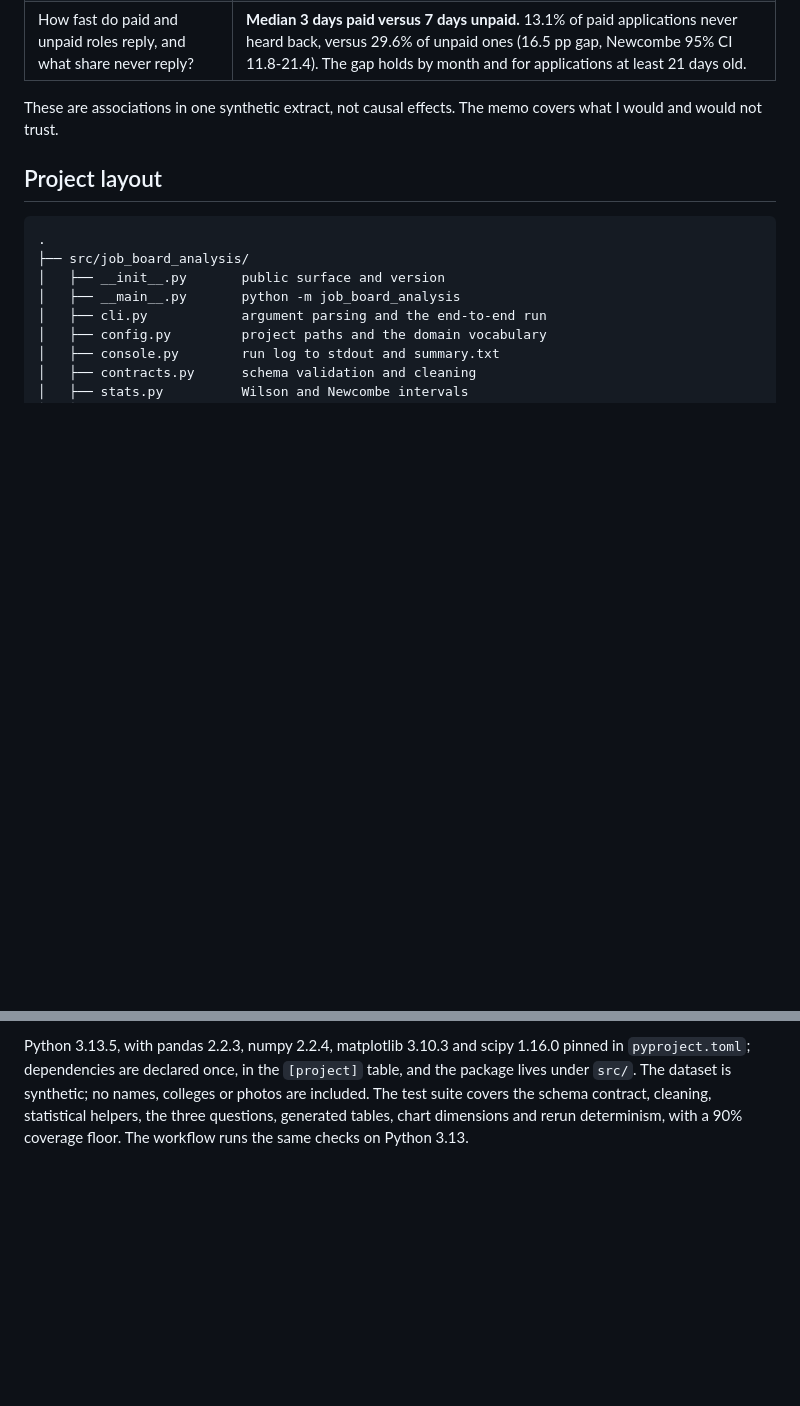
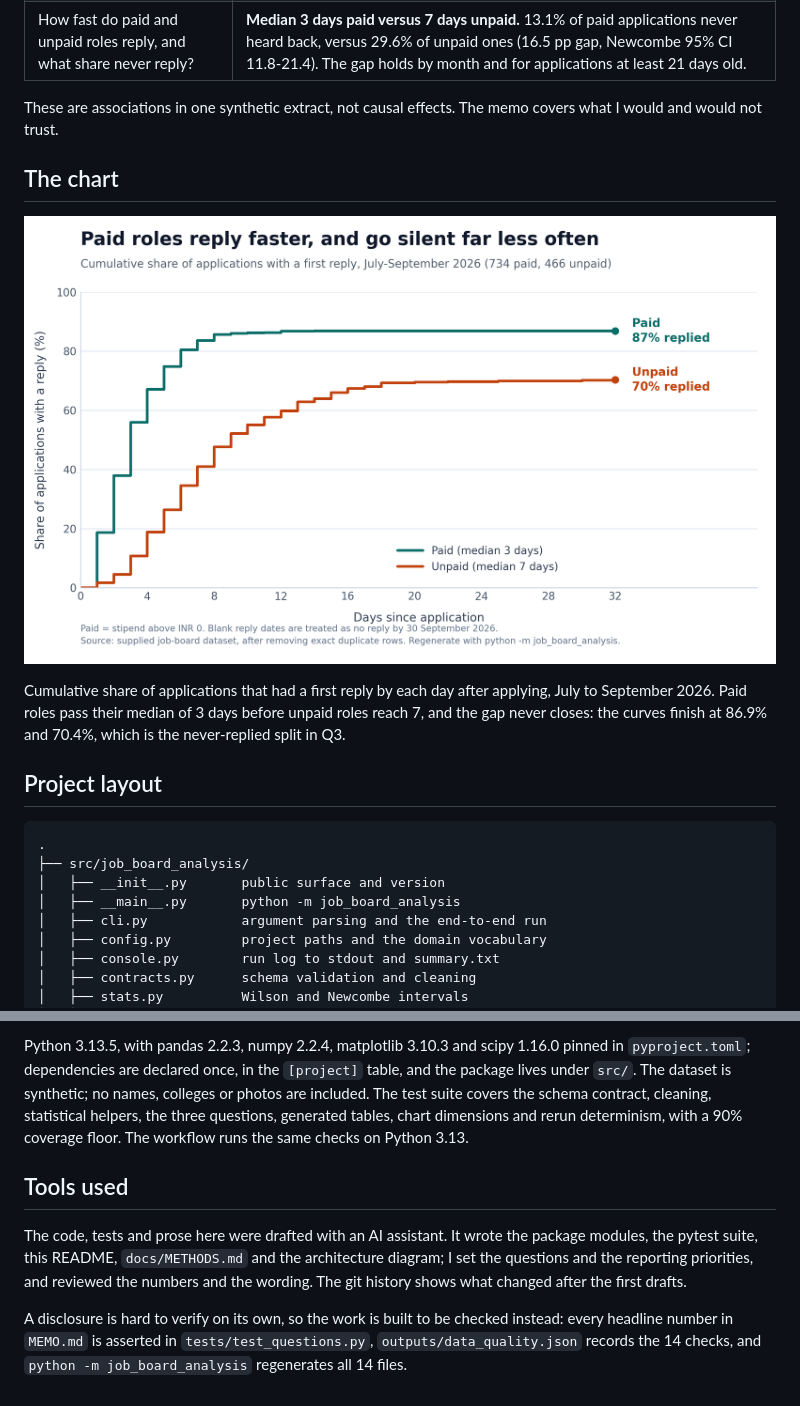
Before and after one commit to DhanushPillay/Job-board-applications, a Markdown page: README.md, 2 parts joined by grey strips. Drawn GitHub-style; pictures changed too: outputs/chart_reply_speed.png; blank space fills up the shorter version.

Commit message:
Show the chart on the README and disclose tool use
The brief asks for one chart and for saying which tools wrote what. The
README now embeds the reply-speed figure with a caption and a section
stating that an AI assistant drafted the code, tests and prose, with the
numbers pinned by tests. The chart footnote points readers at the
command that regenerates it instead of naming an internal module.

```diff
--- a/README.md
+++ b/README.md
@@ -11,6 +11,12 @@ I analysed 1,200 cleaned applications from July to September 2026 to answer thre
 | How fast do paid and unpaid roles reply, and what share never reply? | **Median 3 days paid versus 7 days unpaid.** 13.1% of paid applications never heard back, versus 29.6% of unpaid ones (16.5 pp gap, Newcombe 95% CI 11.8-21.4). The gap holds by month and for applications at least 21 days old. |
 
 These are associations in one synthetic extract, not causal effects. The memo covers what I would and would not trust.
+
+## The chart
+
+![Cumulative share of applications with a first reply, paid versus unpaid roles](outputs/chart_reply_speed.png)
+
+Cumulative share of applications that had a first reply by each day after applying, July to September 2026. Paid roles pass their median of 3 days before unpaid roles reach 7, and the gap never closes: the curves finish at 86.9% and 70.4%, which is the never-replied split in Q3.
 
 ## Project layout
 
@@ -99,3 +105,9 @@ No rows were dropped for being outliers, and no values were imputed. The only ro
 The method is in `docs/METHODS.md`: formulas, confidence intervals, multiple-testing correction, robustness checks and limitations. In short, Q1 uses hires per 100 with Wilson intervals and direct role standardisation; Q2 compares shortlist rates for 4 versus 0-3 steps with a Newcombe interval for the difference; Q3 compares paid and unpaid roles with Mann-Whitney, chi-square and a Newcombe interval for the never-reply gap.
 
 Python 3.13.5, with pandas 2.2.3, numpy 2.2.4, matplotlib 3.10.3 and scipy 1.16.0 pinned in `pyproject.toml`; dependencies are declared once, in the `[project]` table, and the package lives under `src/`. The dataset is synthetic; no names, colleges or photos are included. The test suite covers the schema contract, cleaning, statistical helpers, the three questions, generated tables, chart dimensions and rerun determinism, with a 90% coverage floor. The workflow runs the same checks on Python 3.13.
+
+## Tools used
+
+The code, tests and prose here were drafted with an AI assistant. It wrote the package modules, the pytest suite, this README, `docs/METHODS.md` and the architecture diagram; I set the questions and the reporting priorities, and reviewed the numbers and the wording. The git history shows what changed after the first drafts.
+
+A disclosure is hard to verify on its own, so the work is built to be checked instead: every headline number in `MEMO.md` is asserted in `tests/test_questions.py`, `outputs/data_quality.json` records the 14 checks, and `python -m job_board_analysis` regenerates all 14 files.
```
Also changed, not shown: 1 other file.
